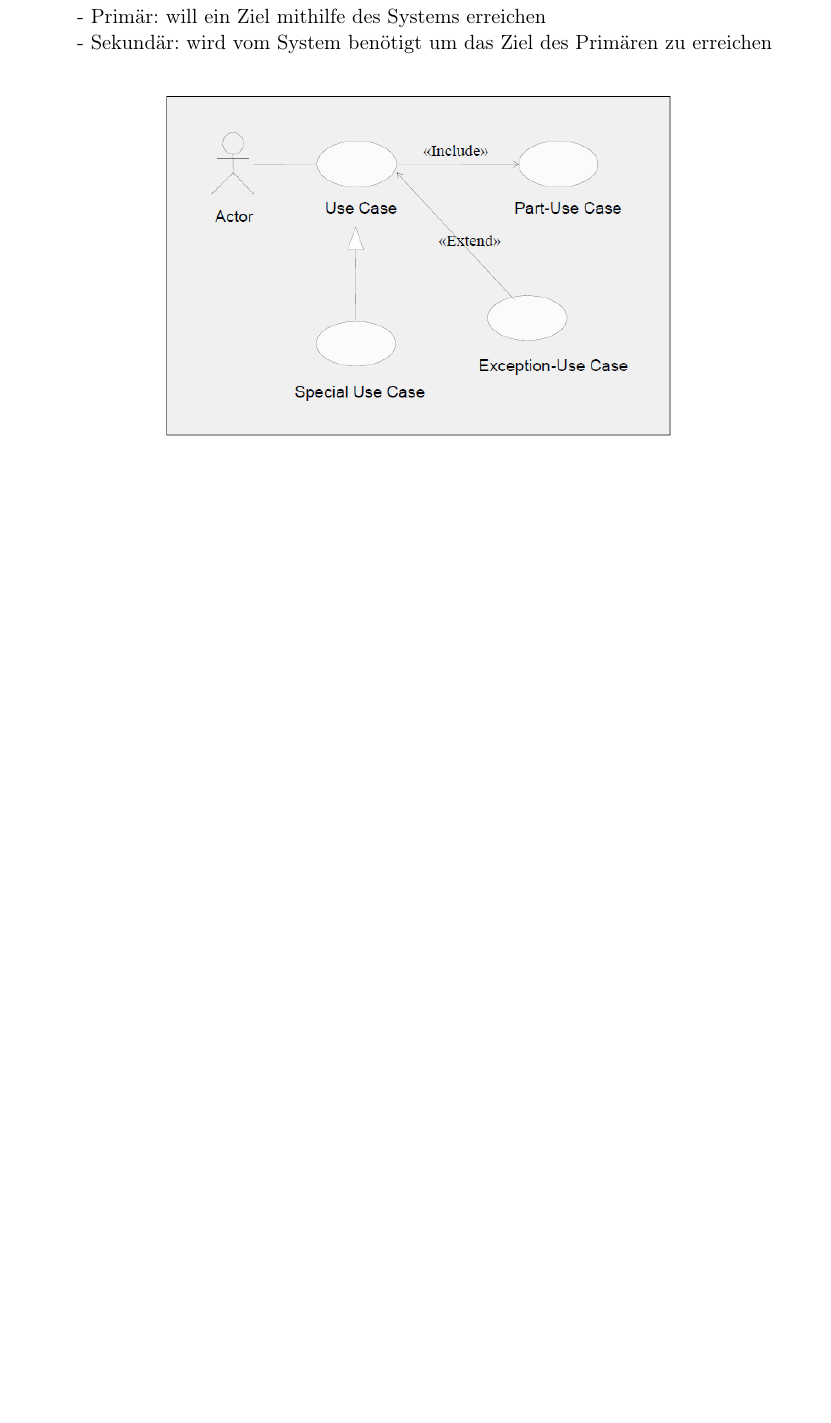
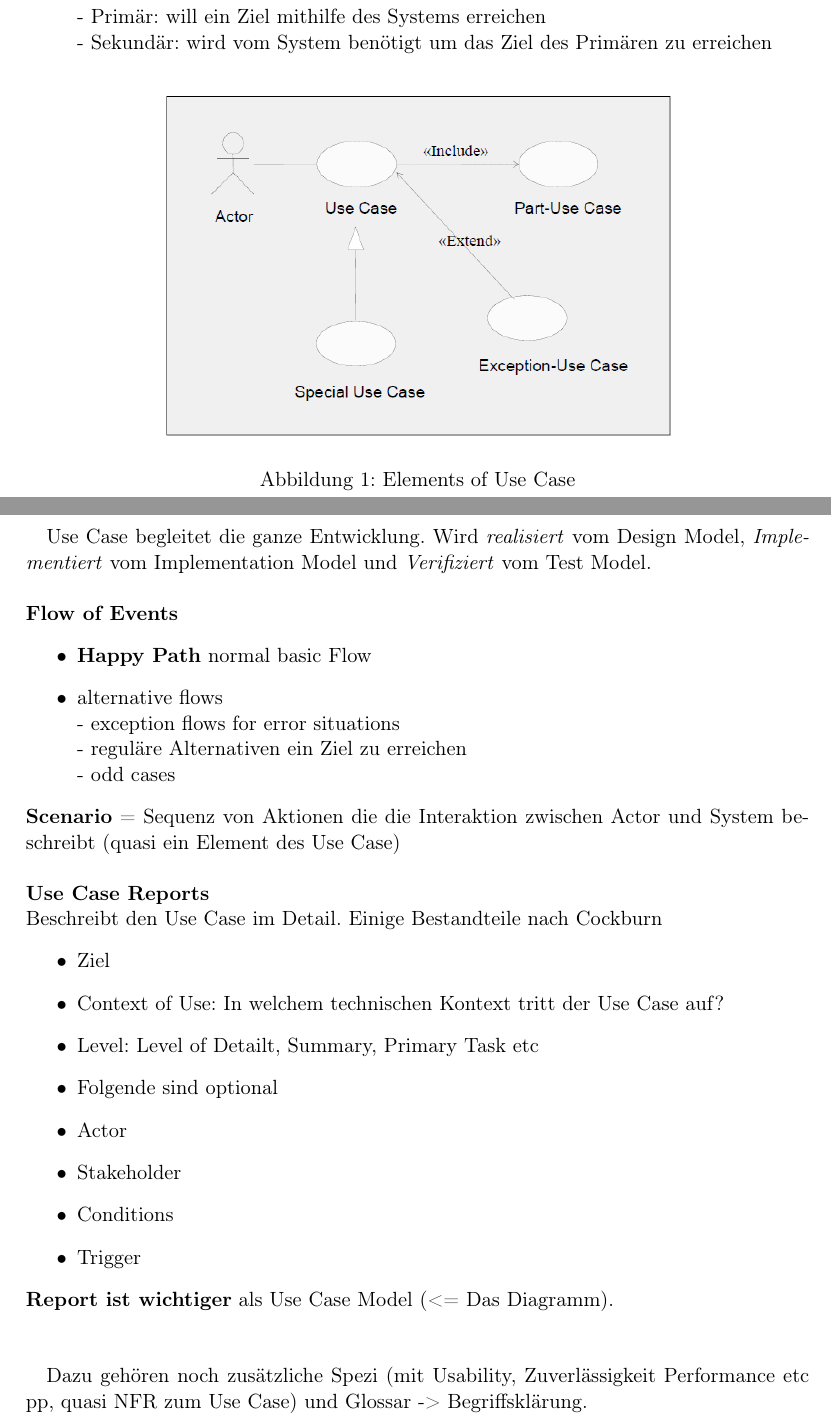
Before and after one commit to ZusammenfassungenBaMaUniHro/Requirements-Engineering, a LaTeX document (main.tex, which reads ch2.tex): part of page 5 of 5 before the commit and two parts of pages 5 and 6 of 8 after it, the two joined at a grey line, cut so that both start at the same text, the shorter picture padded with empty space. Compiled offline with pdfLaTeX.

Commit message:
finished ch2

```diff
--- a/ch2.tex
+++ b/ch2.tex
@@ -23,4 +23,36 @@ Ziel: Abbildung der Realität in Anwendungsfalldiagramm. Dabei wird in der Regel
 \begin{figure}[!h]
 	\centering
 	\includegraphics[scale=0.6]{img/elements_of_use_case.png}
+	\caption{Elements of Use Case}
 \end{figure}
+
+Use Case begleitet die ganze Entwicklung. Wird \textit{realisiert} vom Design Model, \textit{Implementiert} vom Implementation Model und \textit{Verifiziert} vom Test Model.\\
+\\
+\textbf{Flow of Events}
+\begin{itemize}
+	\item \textbf{Happy Path} normal basic Flow
+	\item alternative flows\\
+	- exception flows for error situations\\
+	- reguläre Alternativen ein Ziel zu erreichen\\
+	- odd cases
+\end{itemize}
+\textbf{Scenario} = Sequenz von Aktionen die die Interaktion zwischen Actor und System beschreibt (quasi ein Element des Use Case)\\
+\\
+\textbf{Use Case Reports}\\
+Beschreibt den Use Case im Detail. Einige Bestandteile nach Cockburn
+\begin{itemize}
+	\item Ziel
+	\item Context of Use:  In welchem technischen Kontext tritt der Use Case auf?
+	\item Level: Level of Detailt, Summary, Primary Task etc
+	\item Folgende sind optional
+	\item Actor
+	\item Stakeholder
+	\item Conditions
+	\item Trigger
+\end{itemize}
+\textbf{Report ist wichtiger} als Use Case Model (<= Das Diagramm).
+\\
+\\
+
+
+Dazu gehören noch zusätzliche Spezi (mit Usability, Zuverlässigkeit Performance etc pp, quasi NFR zum Use Case) und Glossar -> Begriffsklärung.
```
Also changed, not shown: img/ex_collaboration_diagram.png (added), img/ex_sequence_diagram.png (added), img/use_case_analysis.png (added), main.pdf, ch2.tex (34 more changed lines).
